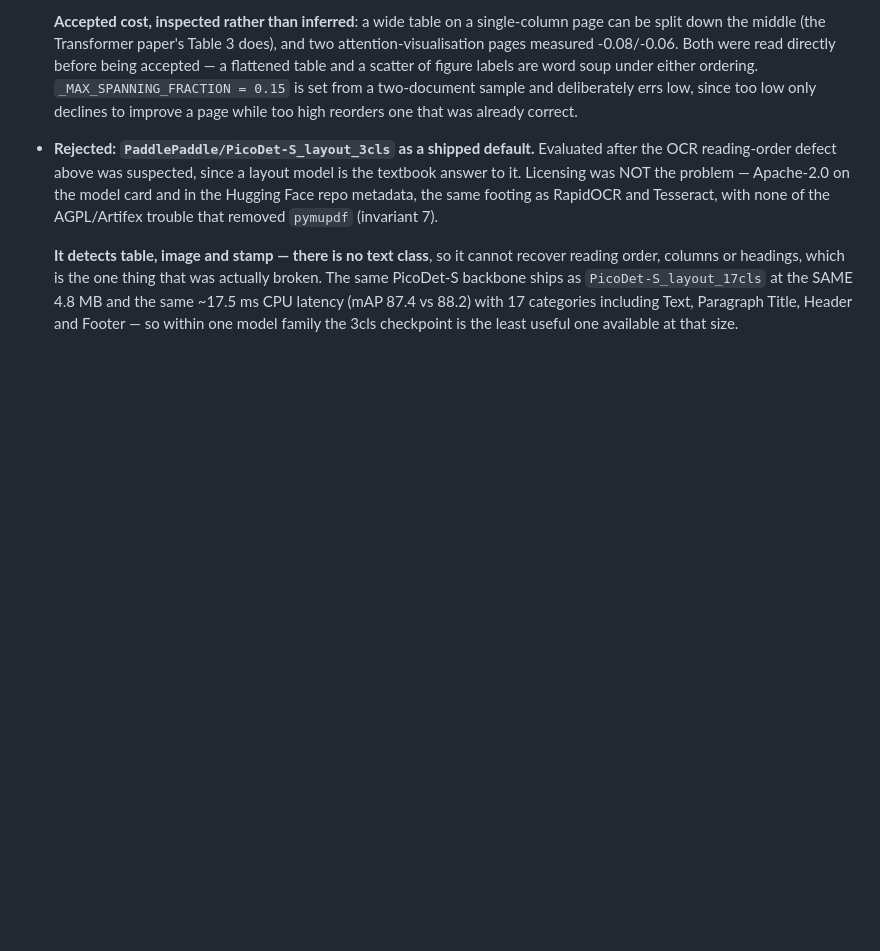
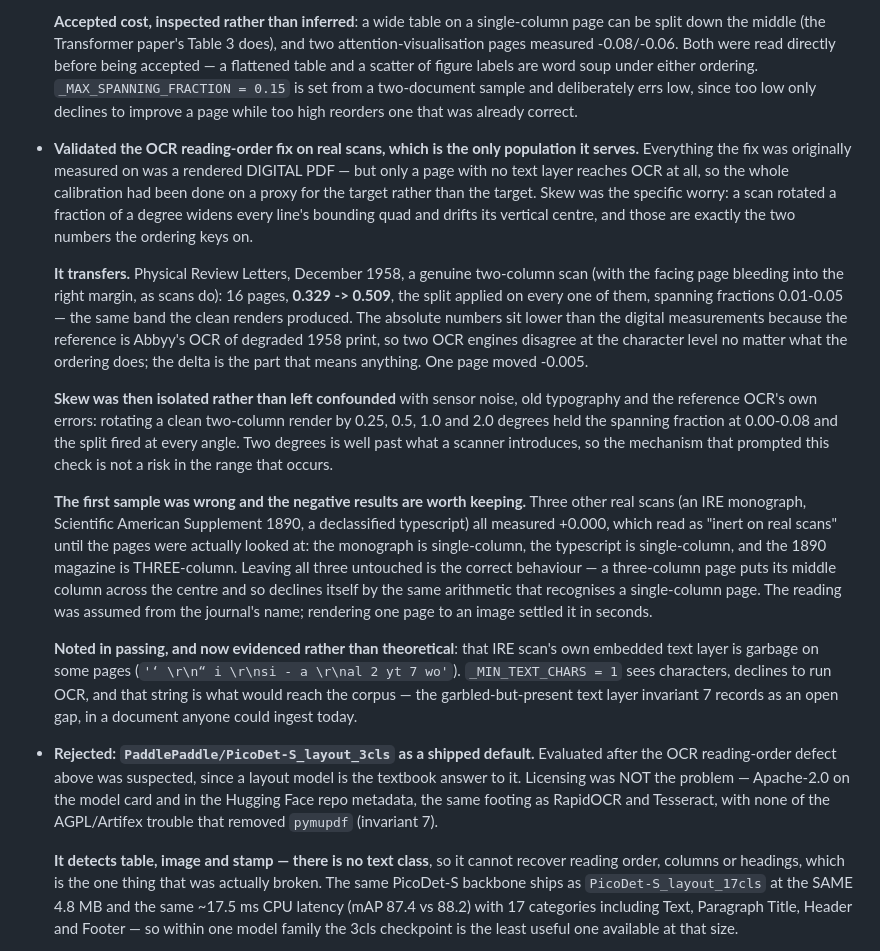
Before and after one commit to qazbnm456/penumbra, a Markdown page: CHANGELOG.md, the part around the change. Rendered like a GitHub page; blank space fills up the shorter version.

Commit message:
Validate the OCR reading order on real scans, not renders of digital PDFs
The reading-order fix was calibrated entirely on rendered digital PDFs. Only a
page with no text layer reaches OCR at all, so the calibration had been done on
a proxy for the target population rather than the target. Skew was the specific
worry: a scan rotated a fraction of a degree widens every line's bounding quad
and drifts its vertical centre, which are exactly the two numbers the ordering
keys on.

It transfers. Physical Review Letters, December 1958, a genuine two-column scan
with the facing page bleeding into the right margin: 16 pages, 0.329 -> 0.509,
the split applied on every one, spanning fractions 0.01-0.05 — the same band the
clean renders produced. The absolute figures sit lower because the reference is
Abbyy's OCR of degraded 1958 print, so two OCR engines disagree at the character
level whatever the ordering does. One page moved -0.005.

Skew was then isolated rather than left confounded with sensor noise, old
typography and the reference OCR's own errors: rotating a clean two-column
render by 0.25, 0.5, 1.0 and 2.0 degrees held the spanning fraction at 0.00-0.08
and the split fired at every angle. Two degrees is well past what a scanner
introduces.

The first sample was wrong, and that is worth recording too. Three other real
scans measured +0.000 across 22 pages, which read as "inert on real scans" until
the pages were rendered and looked at: an IRE monograph and a declassified
typescript are single-column, and Scientific American Supplement 1890 is
THREE-column. Leaving all three alone is correct — a three-column page puts its
middle column across the centre and declines itself by the same arithmetic that
recognises a single-column page. The layout had been assumed from the journal's
name.

No code changed; this is the evidence behind the threshold, and the bound on how
much skew it tolerates.

Co-Authored-By: Claude Opus 5 (1M context) <noreply@anthropic.com>

```diff
--- a/CHANGELOG.md
+++ b/CHANGELOG.md
@@ -51,6 +51,40 @@ questions with verifiable citations, and get a distilled research artifact out.
   a scatter of figure labels are word soup under either ordering. `_MAX_SPANNING_FRACTION = 0.15`
   is set from a two-document sample and deliberately errs low, since too low only declines to
   improve a page while too high reorders one that was already correct.
+
+- **Validated the OCR reading-order fix on real scans, which is the only population it serves.**
+  Everything the fix was originally measured on was a rendered DIGITAL PDF — but only a page with
+  no text layer reaches OCR at all, so the whole calibration had been done on a proxy for the
+  target rather than the target. Skew was the specific worry: a scan rotated a fraction of a degree
+  widens every line's bounding quad and drifts its vertical centre, and those are exactly the two
+  numbers the ordering keys on.
+
+  **It transfers.** Physical Review Letters, December 1958, a genuine two-column scan (with the
+  facing page bleeding into the right margin, as scans do): 16 pages, **0.329 -> 0.509**, the split
+  applied on every one of them, spanning fractions 0.01-0.05 — the same band the clean renders
+  produced. The absolute numbers sit lower than the digital measurements because the reference is
+  Abbyy's OCR of degraded 1958 print, so two OCR engines disagree at the character level no matter
+  what the ordering does; the delta is the part that means anything. One page moved -0.005.
+
+  **Skew was then isolated rather than left confounded** with sensor noise, old typography and the
+  reference OCR's own errors: rotating a clean two-column render by 0.25, 0.5, 1.0 and 2.0 degrees
+  held the spanning fraction at 0.00-0.08 and the split fired at every angle. Two degrees is well
+  past what a scanner introduces, so the mechanism that prompted this check is not a risk in the
+  range that occurs.
+
+  **The first sample was wrong and the negative results are worth keeping.** Three other real scans
+  (an IRE monograph, Scientific American Supplement 1890, a declassified typescript) all measured
+  +0.000, which read as "inert on real scans" until the pages were actually looked at: the monograph
+  is single-column, the typescript is single-column, and the 1890 magazine is THREE-column. Leaving
+  all three untouched is the correct behaviour — a three-column page puts its middle column across
+  the centre and so declines itself by the same arithmetic that recognises a single-column page. The
+  reading was assumed from the journal's name; rendering one page to an image settled it in seconds.
+
+  **Noted in passing, and now evidenced rather than theoretical**: that IRE scan's own embedded text
+  layer is garbage on some pages (`'‘ \r\n“ i \r\nsi - a \r\nal 2 yt 7 wo'`). `_MIN_TEXT_CHARS = 1`
+  sees characters, declines to run OCR, and that string is what would reach the corpus — the
+  garbled-but-present text layer invariant 7 records as an open gap, in a document anyone could
+  ingest today.
 
 - **Rejected: `PaddlePaddle/PicoDet-S_layout_3cls` as a shipped default.** Evaluated after the
   OCR reading-order defect above was suspected, since a layout model is the textbook answer to it.
```
Also changed, not shown: CLAUDE.md (+13 -3 lines).
